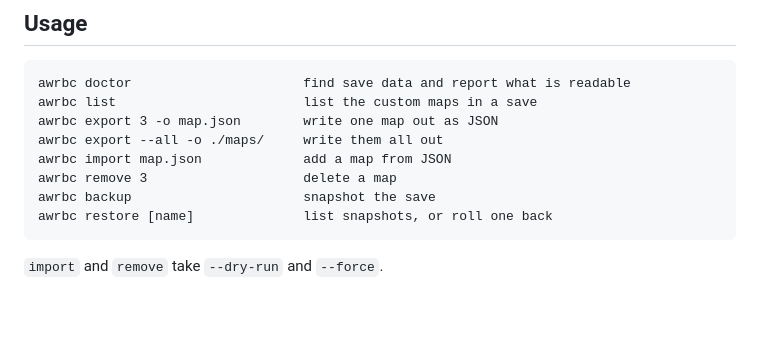
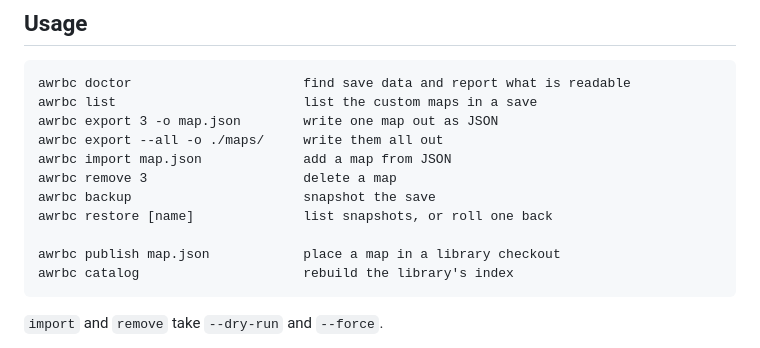
Before and after one commit to ARXII-13/awrbc-custom-map-manager, a Markdown page: README.md, the part around the change. Drawn GitHub-style; blank space fills up the shorter version.

Commit message:
README: publish and catalog
Co-Authored-By: Claude Opus 5 <noreply@anthropic.com>

````diff
--- a/README.md
+++ b/README.md
@@ -35,6 +35,9 @@ awrbc import map.json             add a map from JSON
 awrbc remove 3                    delete a map
 awrbc backup                      snapshot the save
 awrbc restore [name]              list snapshots, or roll one back
+
+awrbc publish map.json            place a map in a library checkout
+awrbc catalog                     rebuild the library's index
 ```
 
 `import` and `remove` take `--dry-run` and `--force`.
````
